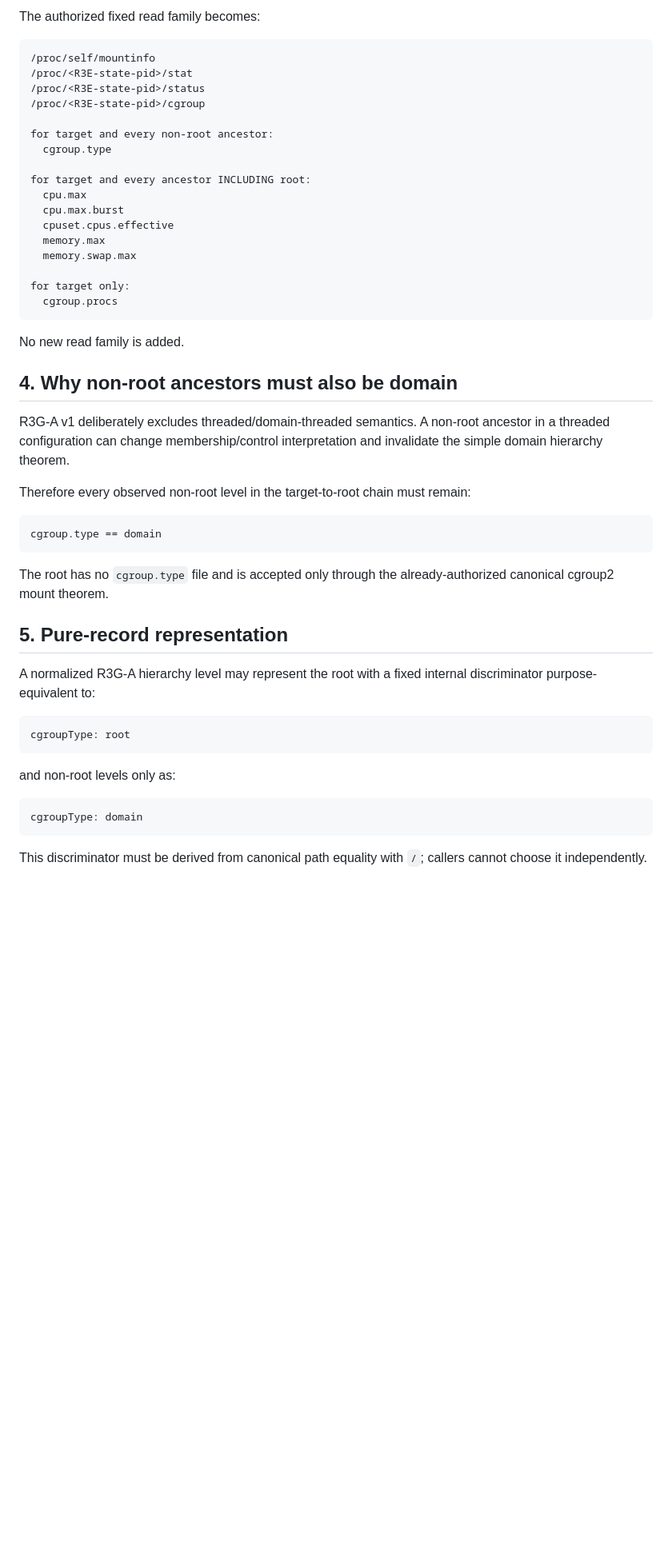
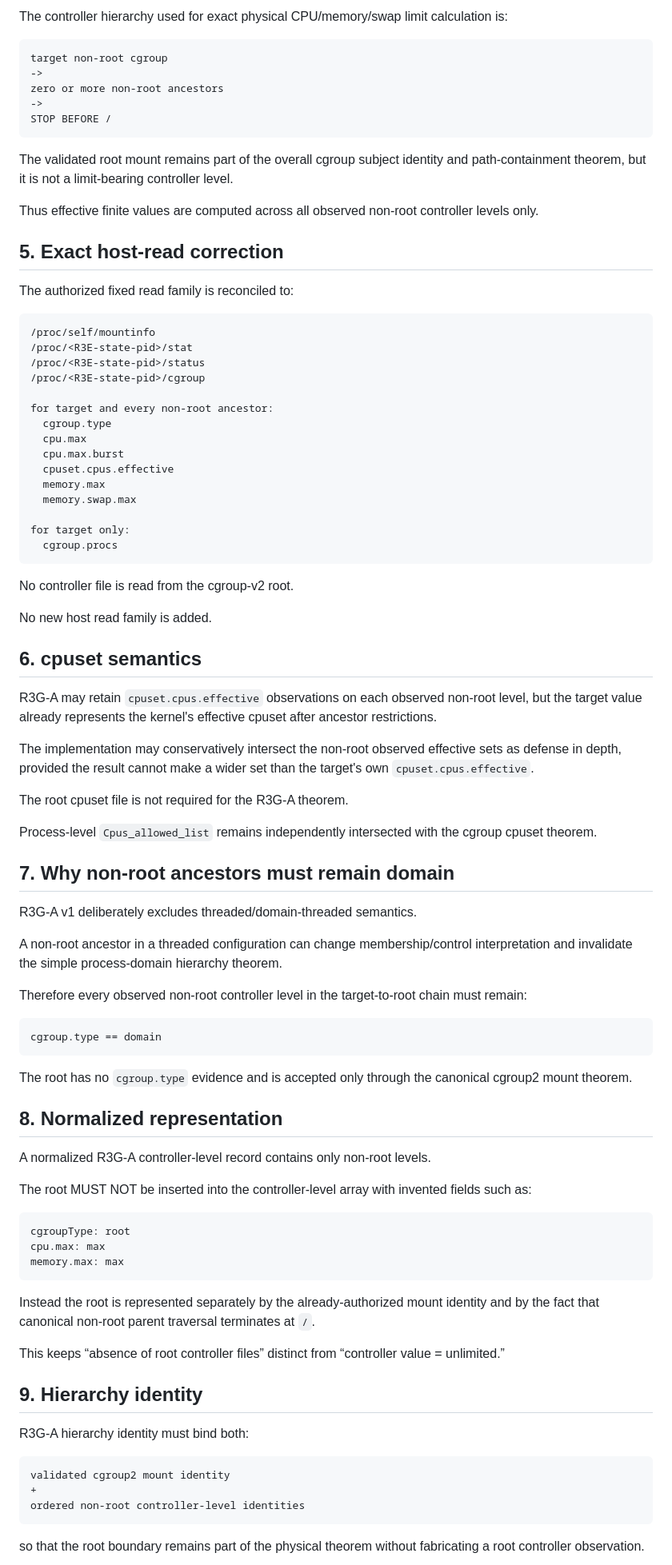
Before and after one commit to IamShehri/Kodac, a Markdown page: docs/planning/KODAC_KDO_H4_R3G_A_ROOT_CGROUP_TYPE_RECONCILIATION_2026-08-16.md, the part around one of its changes. Shown at 80% size. Drawn GitHub-style; blank space fills up the shorter version.

````diff
--- a/docs/planning/KODAC_KDO_H4_R3G_A_ROOT_CGROUP_TYPE_RECONCILIATION_2026-08-16.md
+++ b/docs/planning/KODAC_KDO_H4_R3G_A_ROOT_CGROUP_TYPE_RECONCILIATION_2026-08-16.md
@@ -57,5 +82,21 @@ The root sentinel is structural metadata, not kernel evidence pretending that a
 
-The authorized fixed read family becomes:
+The controller hierarchy used for exact physical CPU/memory/swap limit calculation is:
+
+```text
+target non-root cgroup
+->
+zero or more non-root ancestors
+->
+STOP BEFORE /
+```
+
+The validated root mount remains part of the overall cgroup subject identity and path-containment theorem, but it is not a limit-bearing controller level.
+
+Thus effective finite values are computed across all observed non-root controller levels only.
+
+## 5. Exact host-read correction
+
+The authorized fixed read family is reconciled to:
 
 ```text
 /proc/self/mountinfo
@@ -65,8 +106,6 @@ The authorized fixed read family becomes:
 
 for target and every non-root ancestor:
   cgroup.type
-
-for target and every ancestor INCLUDING root:
   cpu.max
   cpu.max.burst
   cpuset.cpus.effective
@@ -77,33 +116,59 @@ for target only:
   cgroup.procs
 ```
 
-No new read family is added.
+No controller file is read from the cgroup-v2 root.
 
-## 4. Why non-root ancestors must also be domain
+No new host read family is added.
 
-R3G-A v1 deliberately excludes threaded/domain-threaded semantics. A non-root ancestor in a threaded configuration can change membership/control interpretation and invalidate the simple domain hierarchy theorem.
+## 6. cpuset semantics
 
-Therefore every observed non-root level in the target-to-root chain must remain:
+R3G-A may retain `cpuset.cpus.effective` observations on each observed non-root level, but the target value already represents the kernel's effective cpuset after ancestor restrictions.
+
+The implementation may conservatively intersect the non-root observed effective sets as defense in depth, provided the result cannot make a wider set than the target's own `cpuset.cpus.effective`.
+
+The root cpuset file is not required for the R3G-A theorem.
+
+Process-level `Cpus_allowed_list` remains independently intersected with the cgroup cpuset theorem.
+
+## 7. Why non-root ancestors must remain domain
+
+R3G-A v1 deliberately excludes threaded/domain-threaded semantics.
+
+A non-root ancestor in a threaded configuration can change membership/control interpretation and invalidate the simple process-domain hierarchy theorem.
+
+Therefore every observed non-root controller level in the target-to-root chain must remain:
 
 ```text
 cgroup.type == domain
 ```
 
-The root has no `cgroup.type` file and is accepted only through the already-authorized canonical cgroup2 mount theorem.
+The root has no `cgroup.type` evidence and is accepted only through the canonical cgroup2 mount theorem.
 
-## 5. Pure-record representation
+## 8. Normalized representation
 
-A normalized R3G-A hierarchy level may represent the root with a fixed internal discriminator purpose-equivalent to:
+A normalized R3G-A controller-level record contains only non-root levels.
+
+The root MUST NOT be inserted into the controller-level array with invented fields such as:
 
 ```text
 cgroupType: root
+cpu.max: max
+memory.max: max
 ```
 
-and non-root levels only as:
+Instead the root is represented separately by the already-authorized mount identity and by the fact that canonical non-root parent traversal terminates at `/`.
+
+This keeps “absence of root controller files” distinct from “controller value = unlimited.”
+
+## 9. Hierarchy identity
+
+R3G-A hierarchy identity must bind both:
 
 ```text
-cgroupType: domain
+validated cgroup2 mount identity
++
+ordered non-root controller-level identities
 ```
 
-This discriminator must be derived from canonical path equality with `/`; callers cannot choose it independently.
+so that the root boundary remains part of the physical theorem without fabricating a root controller observation.
 
````
Also changed, not shown: other parts of docs/planning/KODAC_KDO_H4_R3G_A_ROOT_CGROUP_TYPE_RECONCILIATION_2026-08-16.md (+148 -51 lines).
